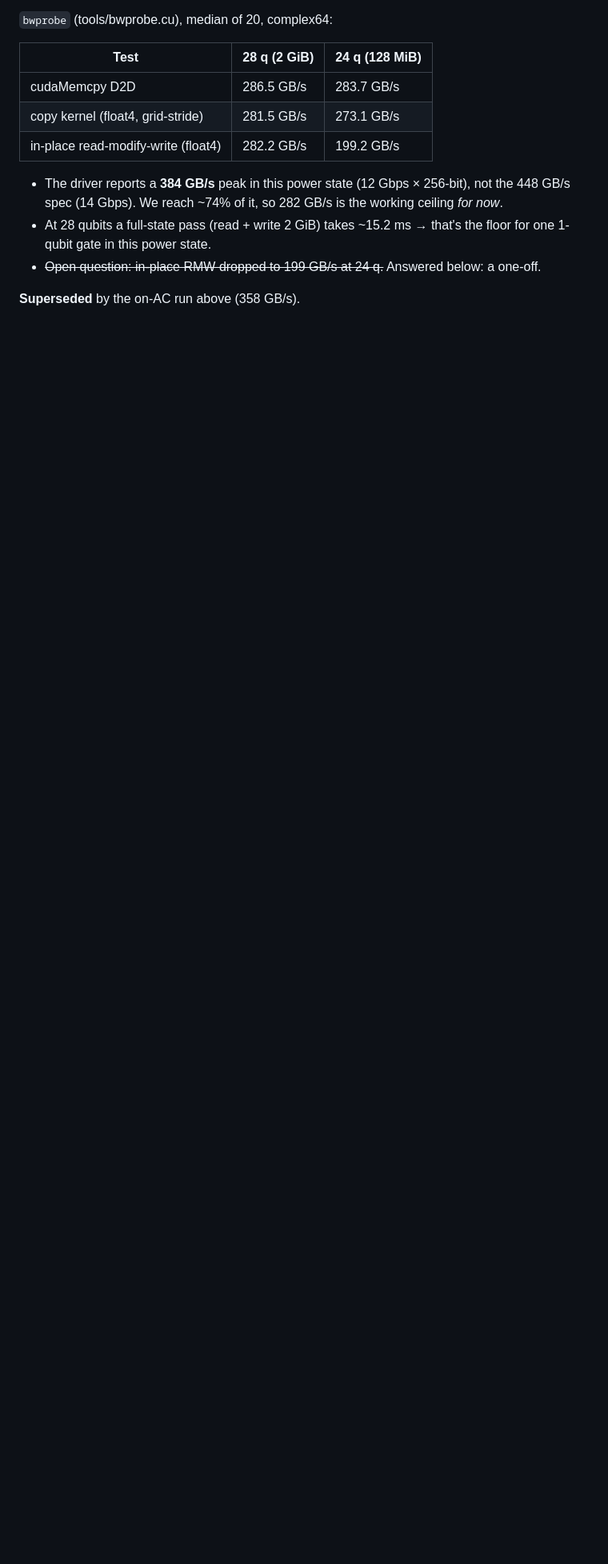
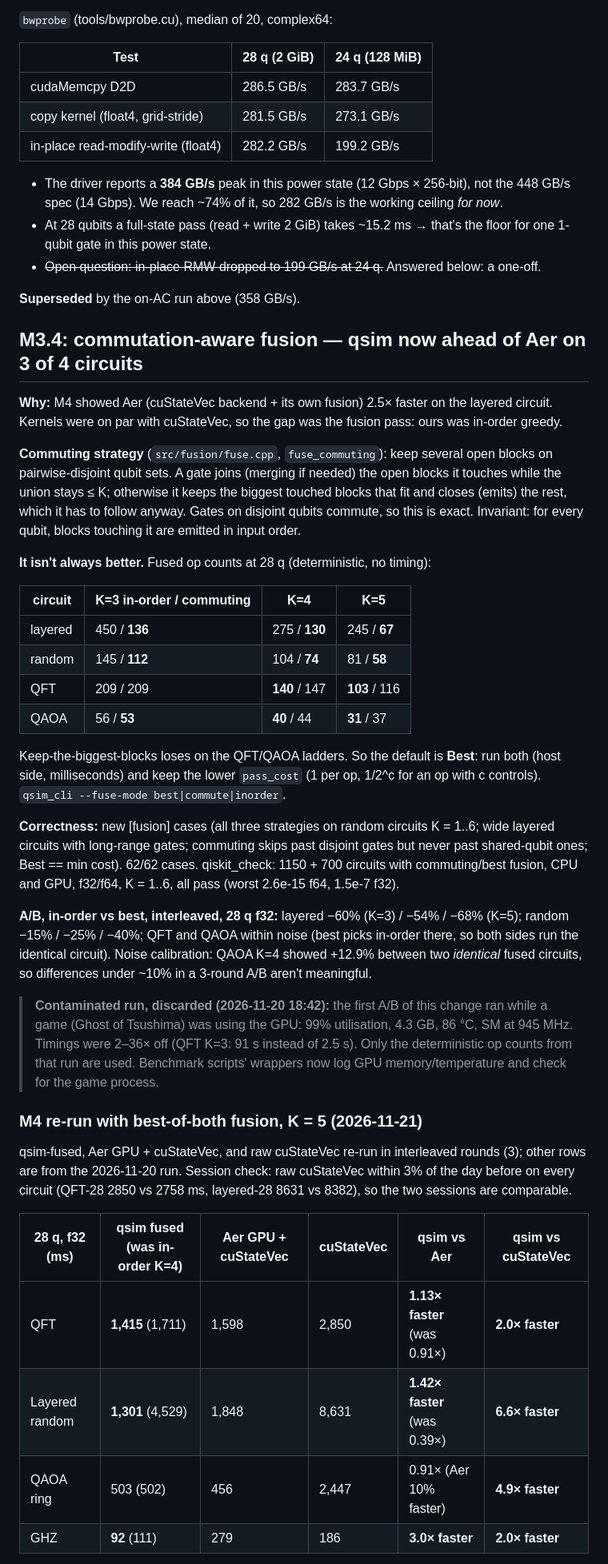
Before and after one commit to Akkshar/gpu-qsim, a Markdown page: BENCH.md, the part around one of its changes. Shown at 80% size. Drawn GitHub-style; blank space fills up the shorter version.

```diff
--- a/BENCH.md
+++ b/BENCH.md
@@ -27,3 +27,54 @@ CMake 4.4.2, Visual Studio generator, sm_86. **On battery, Windows "Silent" prof
 
 **Superseded** by the on-AC run above (358 GB/s).
 
+## M3.4: commutation-aware fusion — qsim now ahead of Aer on 3 of 4 circuits
+
+**Why:** M4 showed Aer (cuStateVec backend + its own fusion) 2.5× faster on the layered circuit.
+Kernels were on par with cuStateVec, so the gap was the fusion pass: ours was in-order greedy.
+
+**Commuting strategy** (`src/fusion/fuse.cpp`, `fuse_commuting`): keep several open blocks on
+pairwise-disjoint qubit sets. A gate joins (merging if needed) the open blocks it touches while the
+union stays ≤ K; otherwise it keeps the biggest touched blocks that fit and closes (emits) the rest,
+which it has to follow anyway. Gates on disjoint qubits commute, so this is exact. Invariant: for
+every qubit, blocks touching it are emitted in input order.
+
+**It isn't always better.** Fused op counts at 28 q (deterministic, no timing):
+
+| circuit | K=3 in-order / commuting | K=4 | K=5 |
+|---|---|---|---|
+| layered | 450 / **136** | 275 / **130** | 245 / **67** |
+| random | 145 / **112** | 104 / **74** | 81 / **58** |
+| QFT | 209 / 209 | **140** / 147 | **103** / 116 |
+| QAOA | 56 / **53** | **40** / 44 | **31** / 37 |
+
+Keep-the-biggest-blocks loses on the QFT/QAOA ladders. So the default is **Best**: run both (host
+side, milliseconds) and keep the lower `pass_cost` (1 per op, 1/2^c for an op with c controls).
+`qsim_cli --fuse-mode best|commute|inorder`.
+
+**Correctness:** new [fusion] cases (all three strategies on random circuits K = 1..6; wide layered
+circuits with long-range gates; commuting skips past disjoint gates but never past shared-qubit ones;
+Best == min cost). 62/62 cases. qiskit_check: 1150 + 700 circuits with commuting/best fusion, CPU and
+GPU, f32/f64, K = 1..6, all pass (worst 2.6e-15 f64, 1.5e-7 f32).
+
+**A/B, in-order vs best, interleaved, 28 q f32:** layered −60% (K=3) / −54% / −68% (K=5);
+random −15% / −25% / −40%; QFT and QAOA within noise (best picks in-order there, so both sides run
+the identical circuit). Noise calibration: QAOA K=4 showed +12.9% between two *identical* fused
+circuits, so differences under ~10% in a 3-round A/B aren't meaningful.
+
+> **Contaminated run, discarded (2026-11-20 18:42):** the first A/B of this change ran while a game
+> (Ghost of Tsushima) was using the GPU: 99% utilisation, 4.3 GB, 86 °C, SM at 945 MHz. Timings were
+> 2–36× off (QFT K=3: 91 s instead of 2.5 s). Only the deterministic op counts from that run are
+> used. Benchmark scripts' wrappers now log GPU memory/temperature and check for the game process.
+
+### M4 re-run with best-of-both fusion, K = 5 (2026-11-21)
+qsim-fused, Aer GPU + cuStateVec, and raw cuStateVec re-run in interleaved rounds (3); other rows
+are from the 2026-11-20 run. Session check: raw cuStateVec within 3% of the day before on every
+circuit (QFT-28 2850 vs 2758 ms, layered-28 8631 vs 8382), so the two sessions are comparable.
+
+| 28 q, f32 (ms) | **qsim fused** (was in-order K=4) | Aer GPU + cuStateVec | cuStateVec | qsim vs Aer | qsim vs cuStateVec |
+|---|---|---|---|---|---|
+| QFT | **1,415** (1,711) | 1,598 | 2,850 | **1.13× faster** (was 0.91×) | **2.0× faster** |
+| Layered random | **1,301** (4,529) | 1,848 | 8,631 | **1.42× faster** (was 0.39×) | **6.6× faster** |
+| QAOA ring | 503 (502) | 456 | 2,447 | 0.91× (Aer 10% faster) | **4.9× faster** |
+| GHZ | **92** (111) | 279 | 186 | **3.0× faster** | **2.0× faster** |
+
```
Also changed, not shown: other parts of BENCH.md (+11 -0 lines), PLAN.md (+1 -1 lines), docs/m4_results.md (+30 -30 lines), docs/img/m4_at28.png, docs/img/m4_scaling.png, 9 other files.
